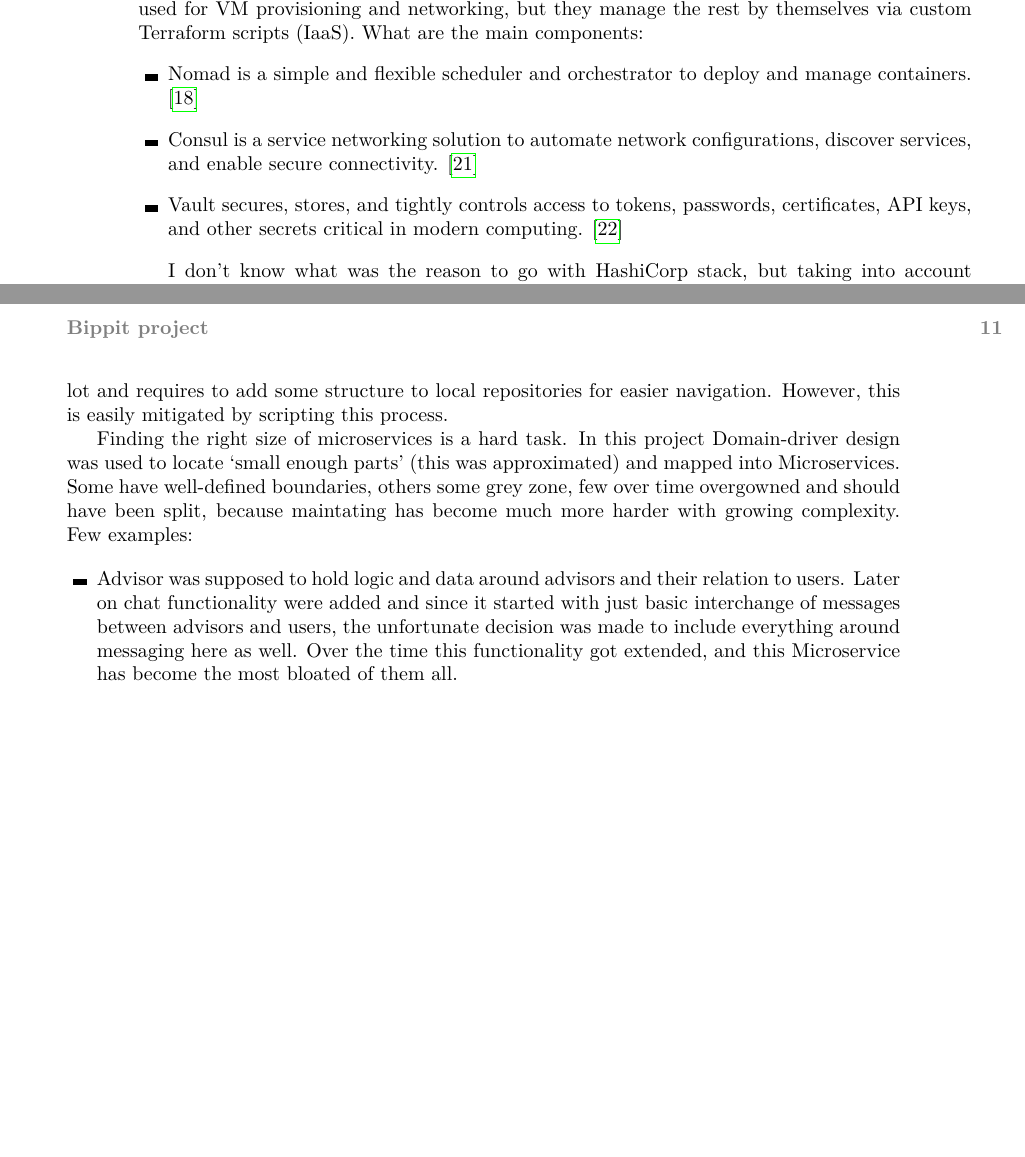
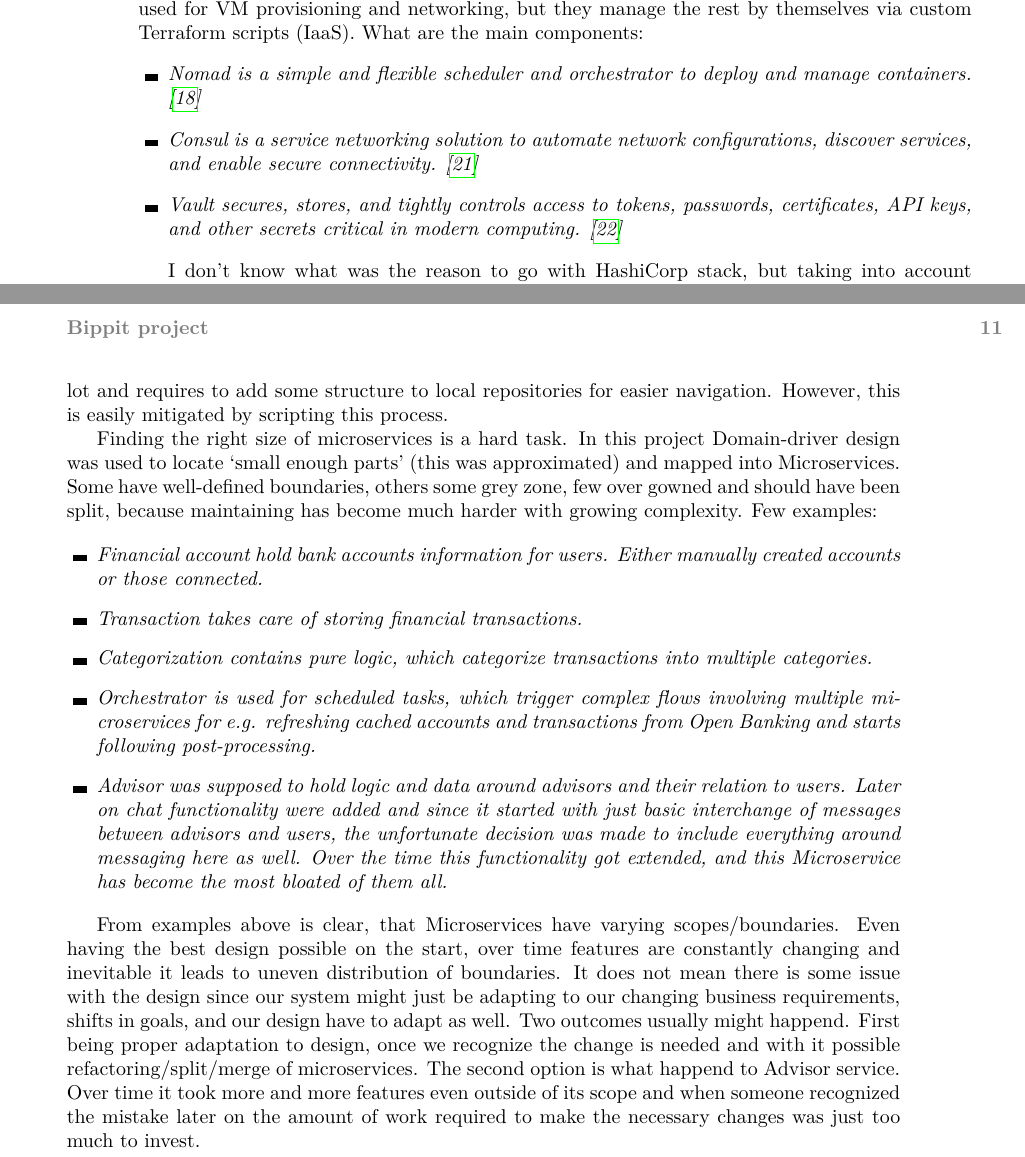
Before and after one commit to founek2/diploma-thesis, a LaTeX thesis (src/ctufit-thesis.tex, which reads src/text/case_study.tex): two parts of pages 22 and 23 of 31, joined at a grey line, cut so that both start at the same text, the shorter picture padded with empty space. Compiled offline with pdfLaTeX.

Commit message:
Improving case_study

```diff
--- a/src/text/case_study.tex
+++ b/src/text/case_study.tex
@@ -32,9 +32,9 @@
 \subsection{Infrastructure}
 Bippit's infrastructure is build on products from HashiCorp (HashiStack). Cloud provider is used for VM provisioning and networking, but they manage the rest by themselves via custom Terraform scripts (IaaS). What are the main components:
 \begin{itemize}
-    \item Nomad  is a simple and flexible scheduler and orchestrator to deploy and manage containers. \cite{NOMAD}
-    \item Consul is a service networking solution to automate network configurations, discover services, and enable secure connectivity. \cite{CONSUL}
-    \item Vault secures, stores, and tightly controls access to tokens, passwords, certificates, API keys, and other secrets critical in modern computing. \cite{VAULT}
+    \item \it{Nomad}  is a simple and flexible scheduler and orchestrator to deploy and manage containers. \cite{NOMAD}
+    \item \it{Consul} is a service networking solution to automate network configurations, discover services, and enable secure connectivity. \cite{CONSUL}
+    \item \it{Vault} secures, stores, and tightly controls access to tokens, passwords, certificates, API keys, and other secrets critical in modern computing. \cite{VAULT}
 \end{itemize}
 
 I don't know what was the reason to go with HashiCorp stack, but taking into account experience with it after a year, I am amazed how well the components are integrated and the setup/management of the whole cluster was a breeze in comparisement to Kubernetes (K8s). There are now many managed K8s clusters available, but not a single managed Nomad cluster provider I could find (there was unmanaged.io project, but it does not seem to work anymore). I believe the reason for this is simply - Nomad is just easy to run and manage. I am not condemning K8s, the complexity has for sure it's reason, but just for this project Nomad was more than enough and was much easier to work with. Over the year we had 2 incidents in production. First was caused by some weird state of cluster, which was solved by restarting it and second was caused by our cloud provider, who had networking issues. Since we did not have anyone dedicated for infrastructure and everything was managed by BE developers, we just needed something what is easy to use and will work. Nomad did exactly that without any extra complexity, which we did not need and K8s would most likely add.
@@ -46,9 +46,20 @@
 Git is used for versioning with repository per Microservice. I see some advantages having repositories separate in compare to Monorepo. Mainly Pull requests are better organized and compact - change to one Microservice should be isolated and having Monorepo allows touching code in multiple Mircoservices, and it would be up to Code reviewer to notice this. Also, it forces developers to think about changes as more isolated since they can modify only single Microservice in single repository - they have to switch to another to do next changes. The same flow could be enforced by for example git hooks, but this way it does not require any configuration. On the other hand, it is a bit harder for newcomers just to download all repositories, since 26 is quite a lot and requires to add some structure to local repositories for easier navigation. However, this is easily mitigated by scripting this process.
 
 % scope and responsibility
-Finding the right size of microservices is a hard task. In this project Domain-driver design was used to locate `small enough parts' (this was approximated) and mapped into Microservices. Some have well-defined boundaries, others some grey zone, few over time overgowned and should have been split, because maintating has become much more harder with growing complexity. Few examples:
+Finding the right size of microservices is a hard task. In this project Domain-driver design was used to locate `small enough parts' (this was approximated) and mapped into Microservices. Some have well-defined boundaries, others some grey zone, few over gowned and should have been split, because maintaining has become much harder with growing complexity. Few examples:
 
 \begin{itemize}
     % TODO add more examples
-    \item Advisor was supposed to hold logic and data around advisors and their relation to users. Later on chat functionality were added and since it started with just basic interchange of messages between advisors and users, the unfortunate decision was made to include everything around messaging here as well. Over the time this functionality got extended, and this Microservice has become the most bloated of them all.
+    \item \it{Financial account} hold bank accounts information for users. Either manually created accounts or those connected.
+    \item \it{Transaction} takes care of storing financial transactions.
+    \item \it{Categorization} contains pure logic, which categorize transactions into multiple categories.
+    \item \it{Orchestrator} is used for scheduled tasks, which trigger complex flows involving multiple microservices for e.g. refreshing cached accounts and transactions from Open Banking and starts following post-processing.
+    \item \it{Advisor} was supposed to hold logic and data around advisors and their relation to users. Later on chat functionality were added and since it started with just basic interchange of messages between advisors and users, the unfortunate decision was made to include everything around messaging here as well. Over the time this functionality got extended, and this Microservice has become the most bloated of them all.
 \end{itemize}
+
+From examples above is clear, that Microservices have varying scopes/boundaries. Even having the best design possible on the start, over time features are constantly changing and inevitable it leads to uneven distribution of boundaries. It does not mean there is some issue with the design since our system might just be adapting to our changing business requirements, shifts in goals, and our design have to adapt as well. Two outcomes usually might happend. First being proper adaptation to design, once we recognize the change is needed and with it possible refactoring/split/merge of microservices. The second option is what happend to Advisor service. Over time it took more and more features even outside of its scope and when someone recognized the mistake later on the amount of work required to make the necessary changes was just too much to invest.
+% how is this possible? Microservice from definition is independent and isolated, so it should be easy just to split into two. Well, even though definitions sound great, the complexity always depends on the actuall implementations.
+% - contracts (swaggers)
+% - compatibility
+% ability to remove something from contract
+% tracking dependency
```
